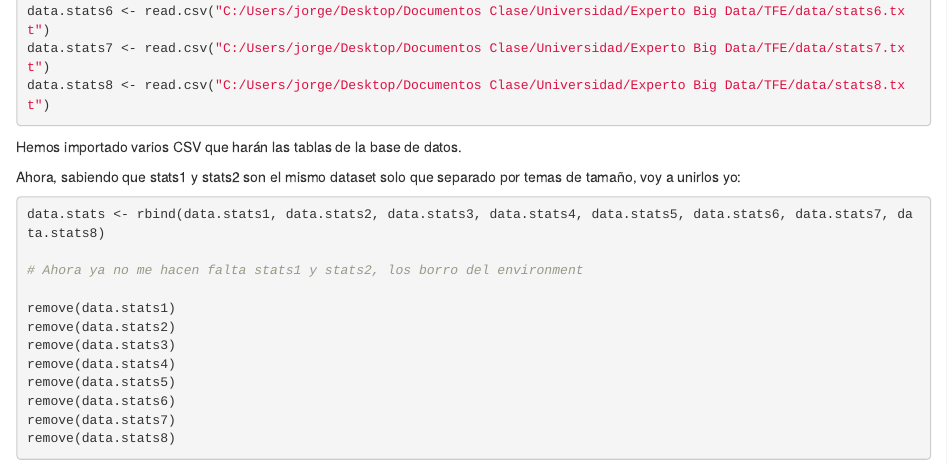
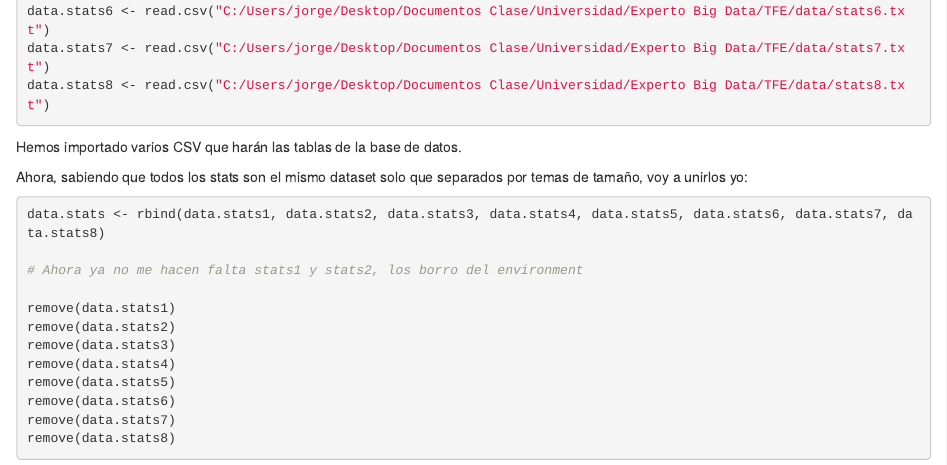
Before and after one commit to JParzival/TFE, an R Markdown document (code/code.Rmd): the page in a window 1100 px wide, from 690 px down. Rendered offline with R 4.5, knitr and Pandoc, with nearby package versions; the code chunks are not run, so their results and figures are left out.

Commit message:
Pequeños cambios para continuar posteriormente

````diff
--- a/code/code.Rmd
+++ b/code/code.Rmd
@@ -44,7 +44,7 @@ data.stats8 <- read.csv("C:/Users/jorge/Desktop/Documentos Clase/Universidad/Exp
 
 Hemos importado varios CSV que harán las tablas de la base de datos.
 
-Ahora, sabiendo que stats1 y stats2 son el mismo dataset solo que separado por temas de tamaño, voy a unirlos yo:
+Ahora, sabiendo que todos los stats son el mismo dataset solo que separados por temas de tamaño, voy a unirlos yo:
 
 ```{r join_stats}
 
````
Also changed, not shown: 1 other file.
